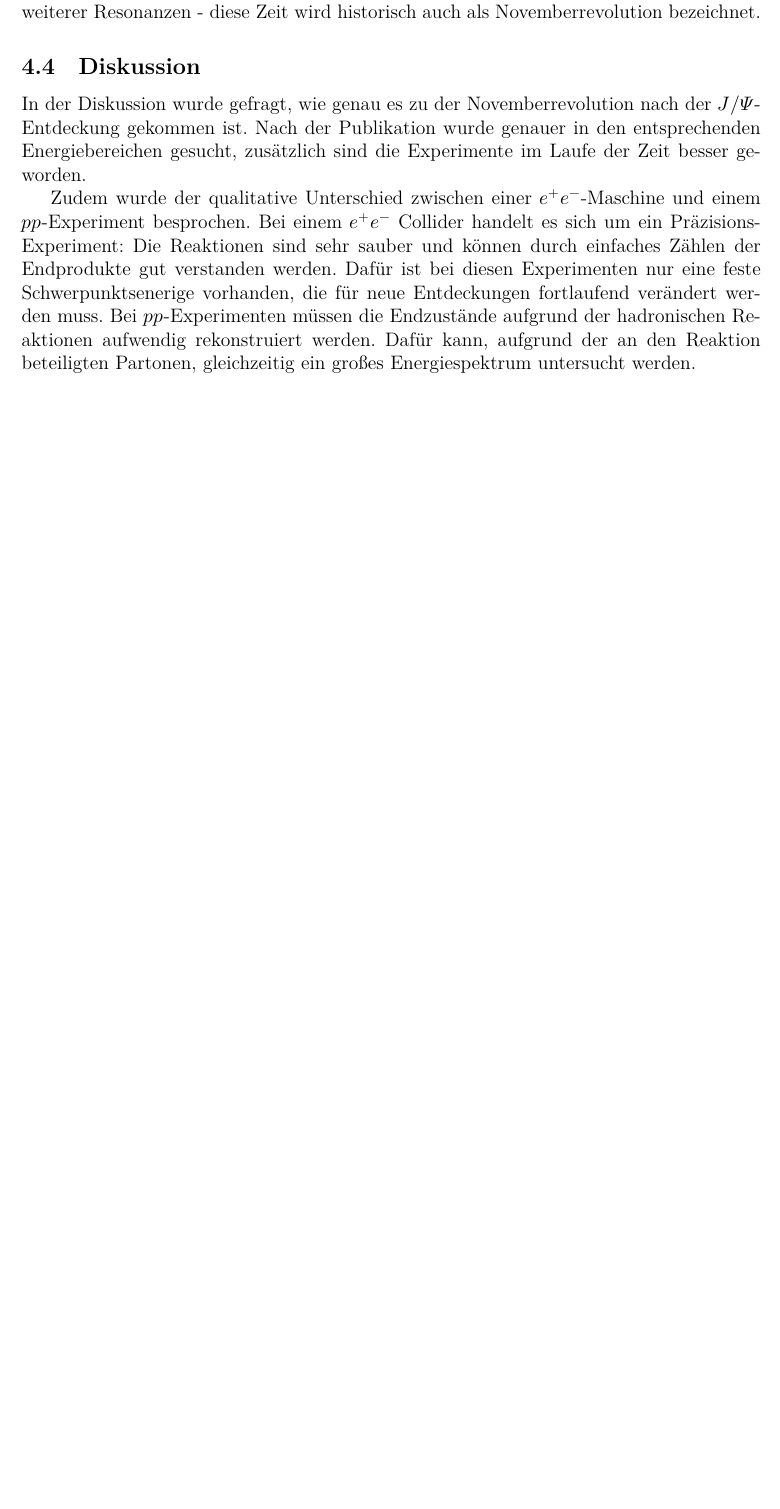
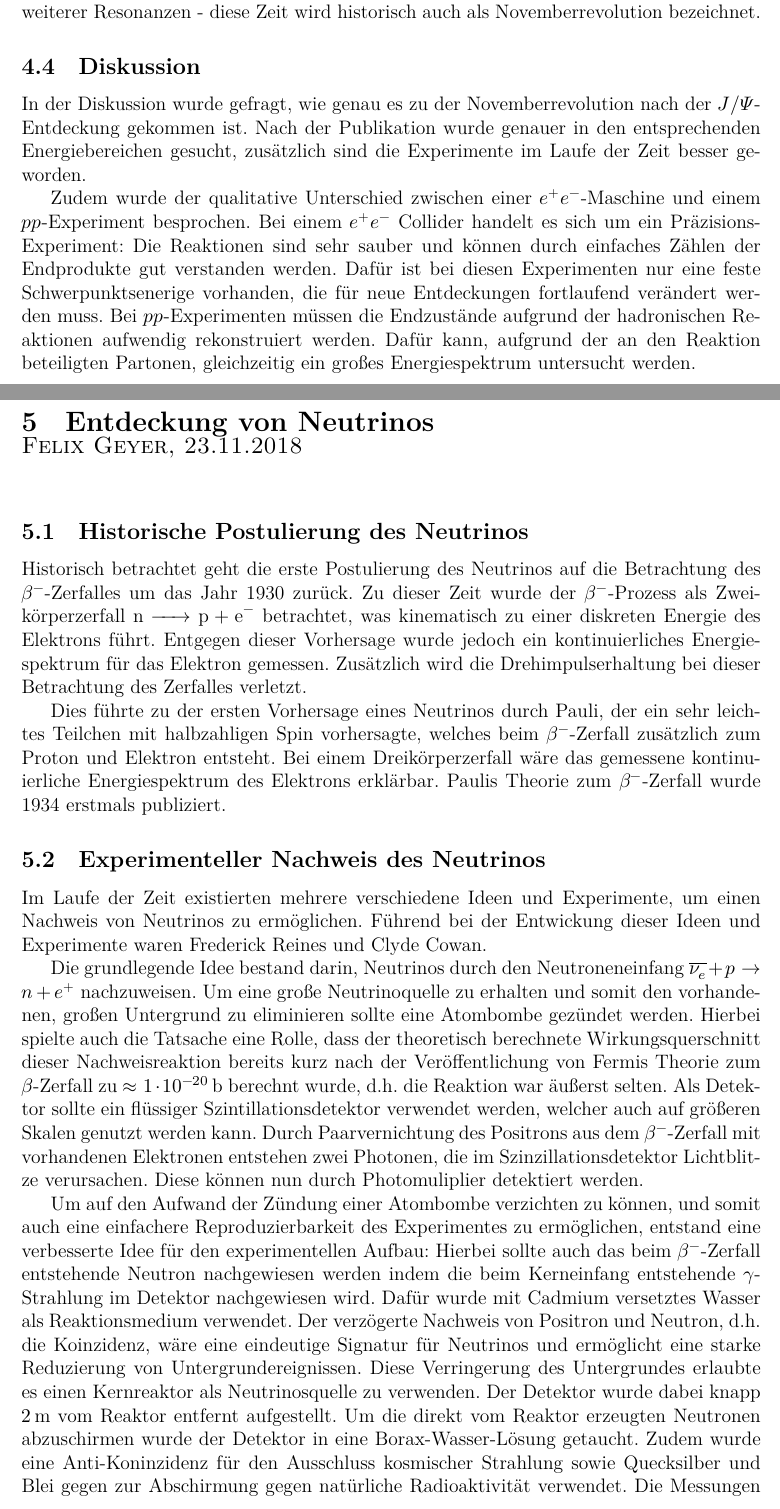
Before and after one commit to Jean1995/Schluesselexperimente-der-Teilchenphysik-WS1819, a LaTeX document (summary.tex, which reads content/neutrino.tex): part of page 13 of 14 before the commit and two parts of pages 13 and 14 of 16 after it, the two joined at a grey line, cut so that both start at the same text, the shorter picture padded with empty space. Compiled offline with XeLaTeX.

Commit message:
Vortrag und Zusammenfassung Neutrinoentdeckung

```diff
--- /dev/null
+++ b/content/neutrino.tex
@@ -0,0 +1,35 @@
+
+\section{Entdeckung von Neutrinos}
+
+\chapterauthor{Felix Geyer, 23.11.2018}
+
+\subsection{Historische Postulierung des Neutrinos}
+Historisch betrachtet geht die erste Postulierung des Neutrinos auf die Betrachtung des $\beta^-$-Zerfalles um das Jahr 1930 zurück.
+Zu dieser Zeit wurde der $\beta^-$-Prozess als Zweikörperzerfall $\ce{n -> p + e^-}$ betrachtet, was kinematisch zu einer diskreten Energie des Elektrons führt.
+Entgegen dieser Vorhersage wurde jedoch ein kontinuierliches Energiespektrum für das Elektron gemessen.
+Zusätzlich wird die Drehimpulserhaltung bei dieser Betrachtung des Zerfalles verletzt.
+
+Dies führte zu der ersten Vorhersage eines Neutrinos durch Pauli, der ein sehr leichtes Teilchen mit halbzahligen Spin vorhersagte, welches beim $\beta^-$-Zerfall zusätzlich zum Proton und Elektron entsteht.
+Bei einem Dreikörperzerfall wäre das gemessene kontinuierliche Energiespektrum des Elektrons erklärbar.
+Paulis Theorie zum $\beta^-$-Zerfall wurde 1934 erstmals publiziert.
+
+\subsection{Experimenteller Nachweis des Neutrinos}
+Im Laufe der Zeit existierten mehrere verschiedene Ideen und Experimente, um einen Nachweis von Neutrinos zu ermöglichen.
+Führend bei der Entwickung dieser Ideen und Experimente waren Frederick Reines und Clyde Cowan.
+
+Die grundlegende Idee bestand darin, Neutrinos durch den Neutroneneinfang $\overline{\nu_e} + p \rightarrow n + e^+$ nachzuweisen.
+Um eine große Neutrinoquelle zu erhalten und somit den vorhandenen, großen Untergrund zu eliminieren sollte eine Atombombe gezündet werden.
+Hierbei spielte auch die Tatsache eine Rolle, dass der theoretisch berechnete Wirkungsquerschnitt dieser Nachweisreaktion bereits kurz nach der Veröffentlichung von Fermis Theorie zum $\beta$-Zerfall zu $\approx \SI{1e-20}{\barn}$ berechnt wurde, d.h. die Reaktion war äußerst selten.
+Als Detektor sollte ein flüssiger Szintillationsdetektor verwendet werden, welcher auch auf größeren Skalen genutzt werden kann.
+Durch Paarvernichtung des Positrons aus dem $\beta^-$-Zerfall mit vorhandenen Elektronen entstehen zwei Photonen, die im Szinzillationsdetektor Lichtblitze verursachen.
+Diese können nun durch Photomuliplier detektiert werden.
+
+Um auf den Aufwand der Zündung einer Atombombe verzichten zu können, und somit auch eine einfachere Reproduzierbarkeit des Experimentes zu ermöglichen, entstand eine verbesserte Idee für den experimentellen Aufbau:
+Hierbei sollte auch das beim $\beta^-$-Zerfall entstehende Neutron nachgewiesen werden indem die beim Kerneinfang entstehende $\gamma$-Strahlung im Detektor nachgewiesen wird.
+Dafür wurde mit Cadmium versetztes Wasser als Reaktionsmedium verwendet.
+Der verzögerte Nachweis von Positron und Neutron, d.h. die Koinzidenz, wäre eine eindeutige Signatur für Neutrinos und ermöglicht eine starke Reduzierung von Untergrundereignissen.
+Diese Verringerung des Untergrundes erlaubte es einen Kernreaktor als Neutrinosquelle zu verwenden.
+Der Detektor wurde dabei knapp $\SI{2}{\metre}$ vom Reaktor entfernt aufgestellt.
+Um die direkt vom Reaktor erzeugten Neutronen abzuschirmen wurde der Detektor in eine Borax-Wasser-Lösung getaucht.
+Zudem wurde eine Anti-Koninzidenz für den Ausschluss kosmischer Strahlung sowie Quecksilber und Blei gegen zur Abschirmung gegen natürliche Radioaktivität verwendet.
+Die Messungen wurden insbesondere durch einen nach wie vor zu hohen Untergrund durch ksomische Strahlung sowie elektonisches Rauschen, vor allem durch die vielen Photomultiplier, erschwert.
```
Also changed, not shown: summary.tex (+2 -0 lines), vortraege/Entdeckung_von_Neutrinos.pdf (added), content/neutrino.tex (23 more changed lines).
